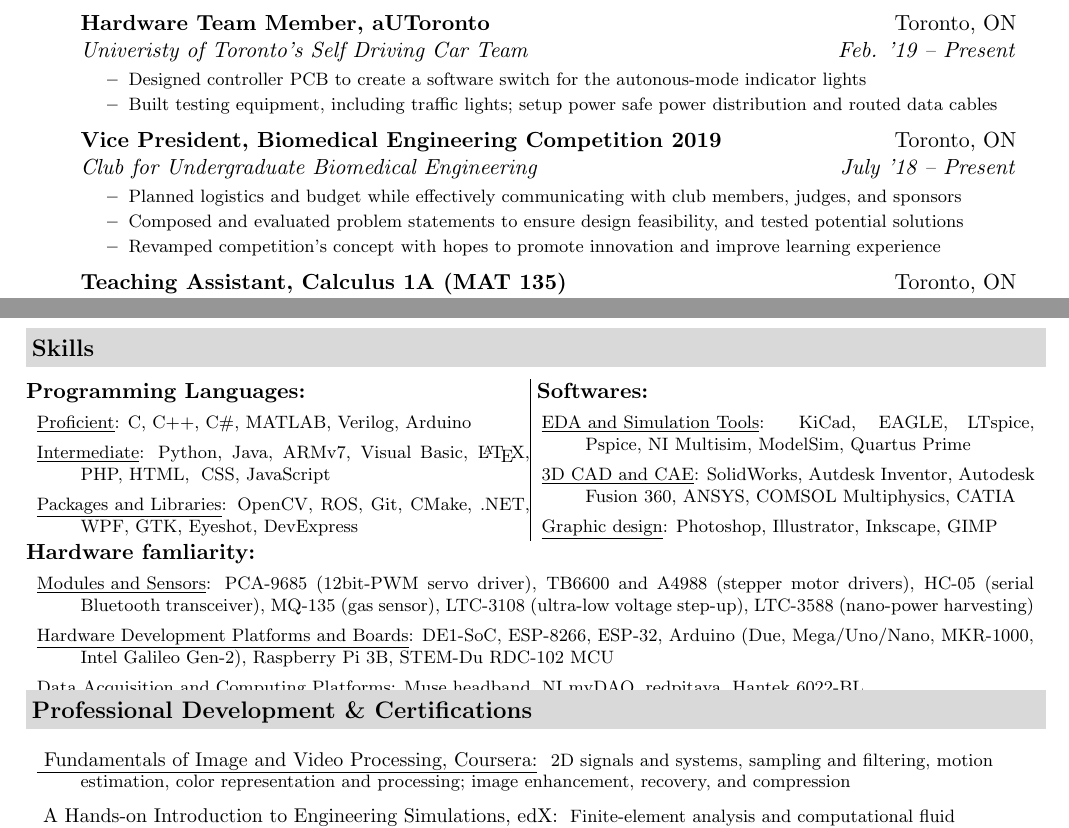
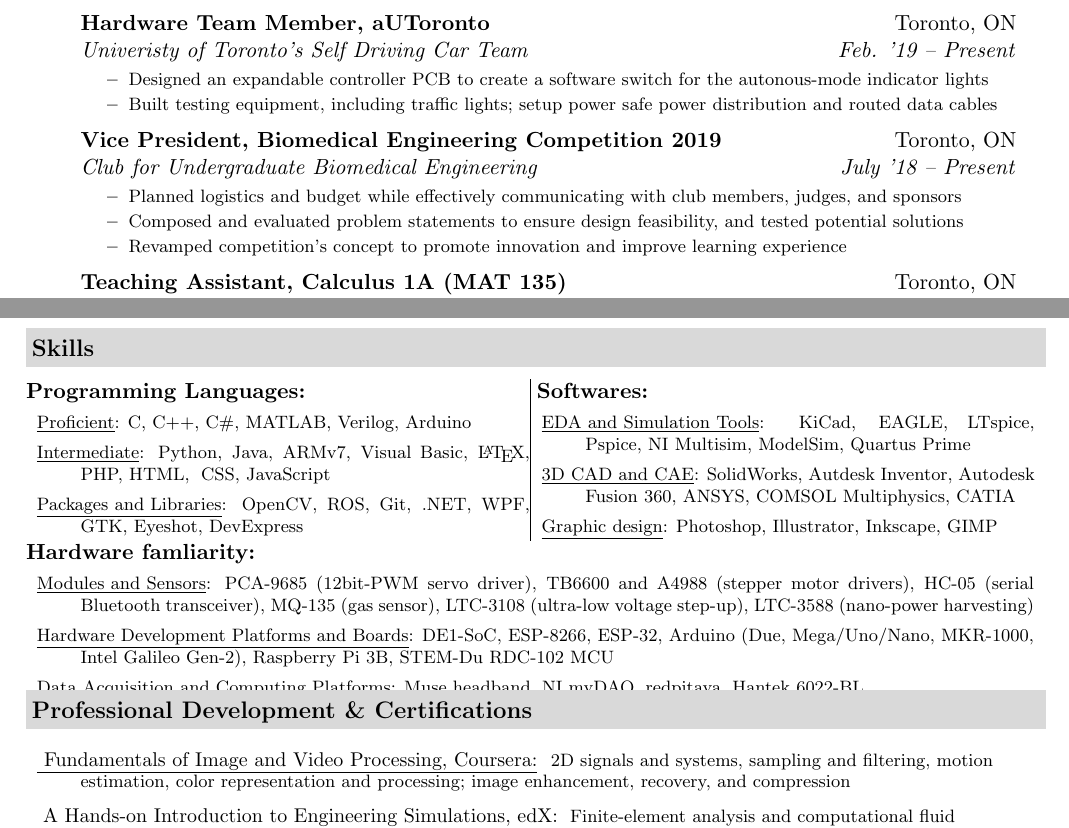
Before and after one commit to pranshumalik14/resume-cv, a LaTeX CV (CV.tex): two parts of pages 1 and 2 of 2, joined at a grey line, cut so that both start at the same text. Compiled offline with pdfLaTeX.

```diff
--- a/CV.tex
+++ b/CV.tex
@@ -98,7 +98,7 @@
 		{Univeristy of Toronto's Self Driving Car Team}{Feb. '19 -- Present}
 		{ \footnotesize
 			\begin{itemize}
-				\resitem{Designed controller PCB to create a software switch for the autonous-mode indicator lights}
+				\resitem{Designed an expandable controller PCB to create a software switch for the autonous-mode indicator lights}
 				\resitem{Built testing equipment, including traffic lights; setup power safe power distribution and routed data cables}
 			\end{itemize}
 		}
@@ -109,7 +109,7 @@
 			\begin{itemize}
 				\resitem{Planned logistics and budget while effectively communicating with club members, judges, and sponsors}
 				\resitem{Composed and evaluated problem statements to ensure design feasibility, and tested potential solutions}
-				\resitem{Revamped competition's concept with hopes to promote innovation and improve learning experience}
+				\resitem{Revamped competition's concept to promote innovation and improve learning experience}
 			\end{itemize}
 		}
 
@@ -180,7 +180,7 @@
 				\begin{description}
 					\item[]  \underline{Proficient}: C, C++, C\#, MATLAB, Verilog, Arduino
 					\item[]  \underline{Intermediate}: Python, Java, ARMv7, Visual Basic, \LaTeX, PHP, HTML,\hphantom{\widthof{.}} CSS, JavaScript
-					\item[]  \underline{Packages and Libraries}: OpenCV, ROS, Git, CMake, .NET, WPF, GTK, Eyeshot, DevExpress
+					\item[]  \underline{Packages and Libraries}: OpenCV, ROS, Git, .NET, WPF, GTK, Eyeshot, DevExpress
 				\end{description}
 		}}\vrule height 10pt
 		&
@@ -210,7 +210,7 @@
 
 	\resheading{Professional Development \& Certifications}
 	\begin{description}
-		\item[] \vspace{0.02in} \underline{ \small{\href{https://courses.edx.org/certificates/aa4a001c3f8d4fc586a0581c1e4c5f17}{Fundamentals of Image and Video Processing, Coursera}}:} \footnotesize{
+		\item[] \vspace{0.02in} \underline{ \small{\href{https://www.coursera.org/account/accomplishments/certificate/62PMXVWFXQKN}{Fundamentals of Image and Video Processing, Coursera}}:} \footnotesize{
 			2D signals and systems, sampling and filtering, motion estimation, color representation and processing; image enhancement, recovery, and compression}
 
 		\item[] \vspace{-0.04in} \underline{ \small{\href{https://courses.edx.org/certificates/aa4a001c3f8d4fc586a0581c1e4c5f17}{A Hands-on Introduction to Engineering Simulations, edX}}:} \footnotesize{
```
Also changed, not shown: CV.pdf.
